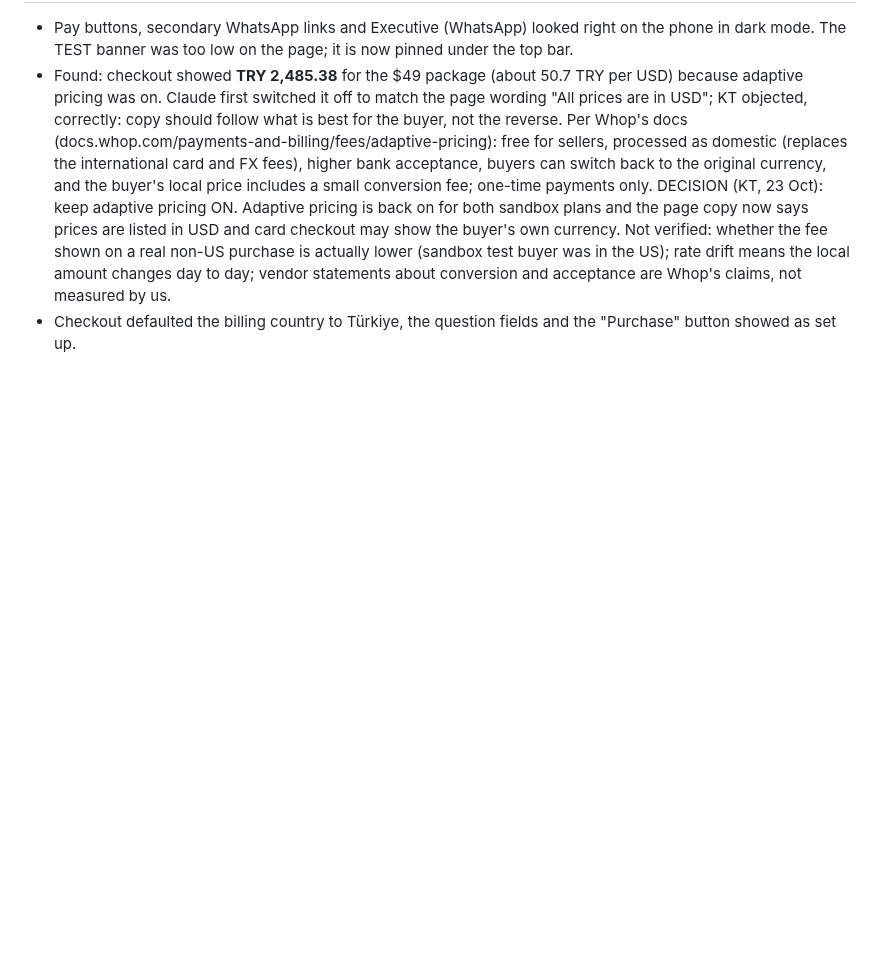
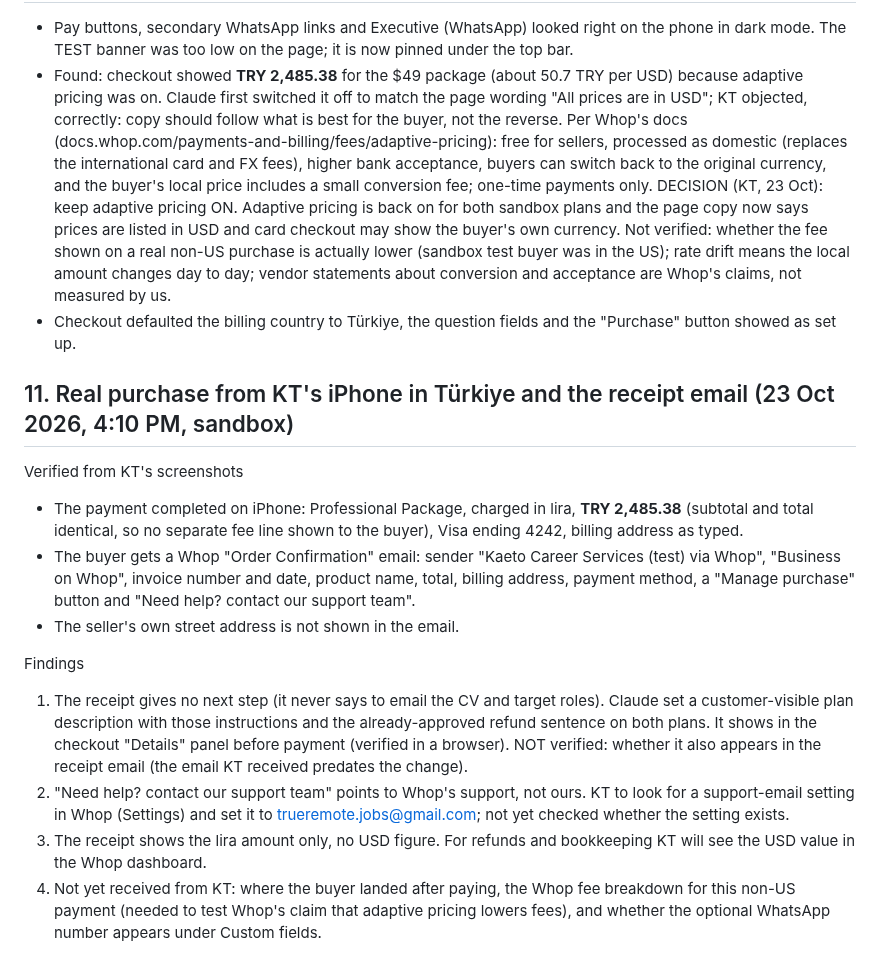
Before and after one commit to kaetooruche-collab/job-board, a Markdown page: drafts/decisions/2026-10-23-whop-checkout-integration-plan.md, the part around the change. Drawn GitHub-style; blank space fills up the shorter version.

Commit message:
Whop: receipt email findings, next-steps plan description, checklist items
Co-Authored-By: Claude Sonnet 5.5 <noreply@anthropic.com>
Claude-Session: https://claude.ai/code/session_011zFgx5HWzkfjkybjJk7Cfk

```diff
--- a/drafts/decisions/2026-10-23-whop-checkout-integration-plan.md
+++ b/drafts/decisions/2026-10-23-whop-checkout-integration-plan.md
@@ -116,3 +116,15 @@ Not verified
 - Pay buttons, secondary WhatsApp links and Executive (WhatsApp) looked right on the phone in dark mode. The TEST banner was too low on the page; it is now pinned under the top bar.
 - Found: checkout showed **TRY 2,485.38** for the $49 package (about 50.7 TRY per USD) because adaptive pricing was on. Claude first switched it off to match the page wording "All prices are in USD"; KT objected, correctly: copy should follow what is best for the buyer, not the reverse. Per Whop's docs (docs.whop.com/payments-and-billing/fees/adaptive-pricing): free for sellers, processed as domestic (replaces the international card and FX fees), higher bank acceptance, buyers can switch back to the original currency, and the buyer's local price includes a small conversion fee; one-time payments only. DECISION (KT, 23 Oct): keep adaptive pricing ON. Adaptive pricing is back on for both sandbox plans and the page copy now says prices are listed in USD and card checkout may show the buyer's own currency. Not verified: whether the fee shown on a real non-US purchase is actually lower (sandbox test buyer was in the US); rate drift means the local amount changes day to day; vendor statements about conversion and acceptance are Whop's claims, not measured by us.
 - Checkout defaulted the billing country to Türkiye, the question fields and the "Purchase" button showed as set up.
+
+## 11. Real purchase from KT's iPhone in Türkiye and the receipt email (23 Oct 2026, 4:10 PM, sandbox)
+Verified from KT's screenshots
+- The payment completed on iPhone: Professional Package, charged in lira, **TRY 2,485.38** (subtotal and total identical, so no separate fee line shown to the buyer), Visa ending 4242, billing address as typed.
+- The buyer gets a Whop "Order Confirmation" email: sender "Kaeto Career Services (test) via Whop", "Business on Whop", invoice number and date, product name, total, billing address, payment method, a "Manage purchase" button and "Need help? contact our support team".
+- The seller's own street address is not shown in the email.
+
+Findings
+1. The receipt gives no next step (it never says to email the CV and target roles). Claude set a customer-visible plan description with those instructions and the already-approved refund sentence on both plans. It shows in the checkout "Details" panel before payment (verified in a browser). NOT verified: whether it also appears in the receipt email (the email KT received predates the change).
+2. "Need help? contact our support team" points to Whop's support, not ours. KT to look for a support-email setting in Whop (Settings) and set it to trueremote.jobs@gmail.com; not yet checked whether the setting exists.
+3. The receipt shows the lira amount only, no USD figure. For refunds and bookkeeping KT will see the USD value in the Whop dashboard.
+4. Not yet received from KT: where the buyer landed after paying, the Whop fee breakdown for this non-US payment (needed to test Whop's claim that adaptive pricing lowers fees), and whether the optional WhatsApp number appears under Custom fields.
```
Also changed, not shown: drafts/whop-go-live-checklist.md (+3 -0 lines).
